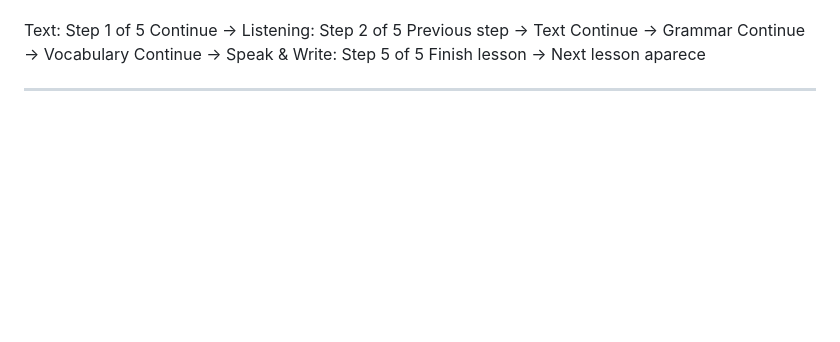
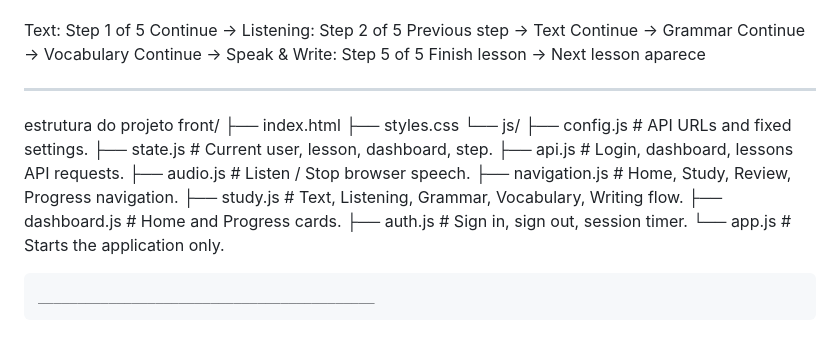
Before and after one commit to ludiemert/Bridgeday_language_lab, a Markdown page: Inf_Project/Notes.md, the part around the change. Rendered like a GitHub page; blank space fills up the shorter version.

Commit message:
add notes

```diff
--- a/Inf_Project/Notes.md
+++ b/Inf_Project/Notes.md
@@ -784,3 +784,19 @@ Continue →        Speak & Write: Step 5 of 5
 Finish lesson →   Next lesson aparece
 
 ________________________________
+estrutura do projeto
+front/
+├── index.html
+├── styles.css
+└── js/
+    ├── config.js       # API URLs and fixed settings.
+    ├── state.js        # Current user, lesson, dashboard, step.
+    ├── api.js          # Login, dashboard, lessons API requests.
+    ├── audio.js        # Listen / Stop browser speech.
+    ├── navigation.js   # Home, Study, Review, Progress navigation.
+    ├── study.js        # Text, Listening, Grammar, Vocabulary, Writing flow.
+    ├── dashboard.js    # Home and Progress cards.
+    ├── auth.js         # Sign in, sign out, session timer.
+    └── app.js          # Starts the application only.
+
+    ___________________________________________
```
